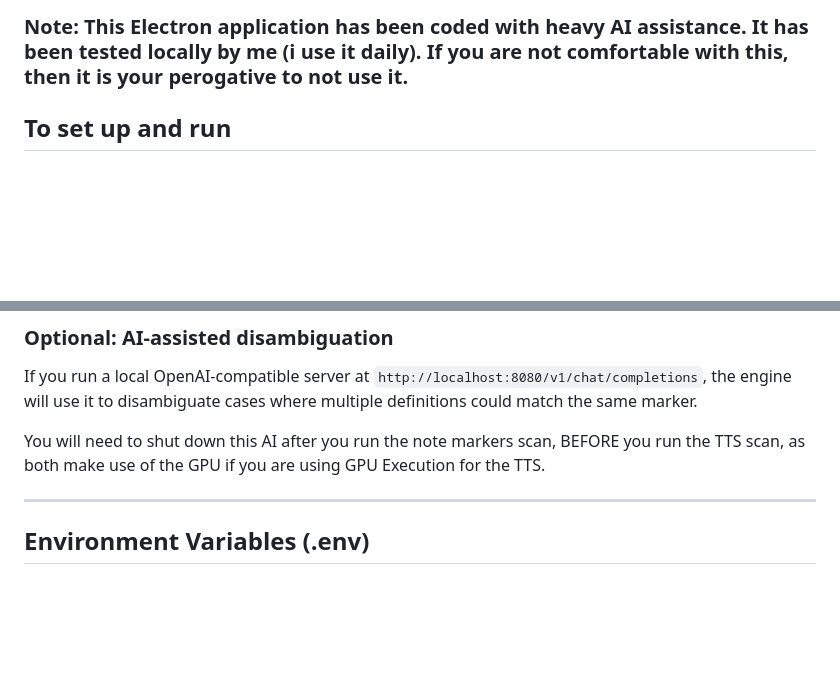
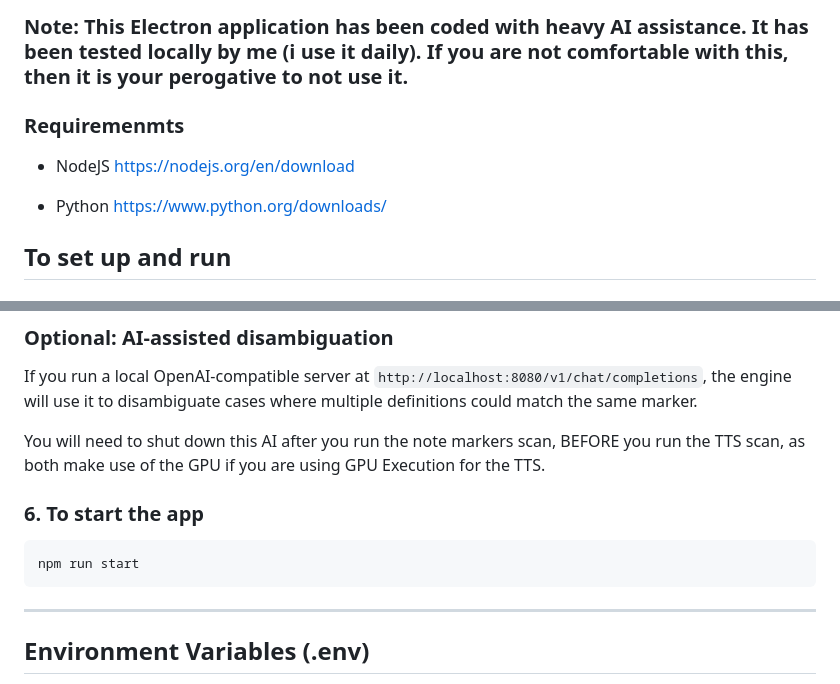
Before and after one commit to arinrare/StarListenerPublic, a Markdown page: README.md, 2 parts joined by grey strips. Drawn GitHub-style; blank space fills up the shorter version.

Commit message:
Update README with requirements

````diff
--- a/README.md
+++ b/README.md
@@ -1,6 +1,14 @@
 # Star Listener v0.0.1
 
 ### Note: This Electron application has been coded with heavy AI assistance. It has been tested locally by me (i use it daily). If you are not comfortable with this, then it is your perogative to not use it.
+
+### Requiremenmts
+
+- NodeJS
+https://nodejs.org/en/download
+
+- Python
+https://www.python.org/downloads/
 
 ## To set up and run
 
@@ -88,6 +96,11 @@ Download from: https://github.com/thewh1teagle/kokoro-onnx/releases
 If you run a local OpenAI-compatible server at `http://localhost:8080/v1/chat/completions`, the engine will use it to disambiguate cases where multiple definitions could match the same marker.
 
 You will need to shut down this AI after you run the note markers scan, BEFORE you run the TTS scan, as both make use of the GPU if you are using GPU Execution for the TTS.
+
+### 6. To start the app
+```
+npm run start
+```
 
 ---
 
````
